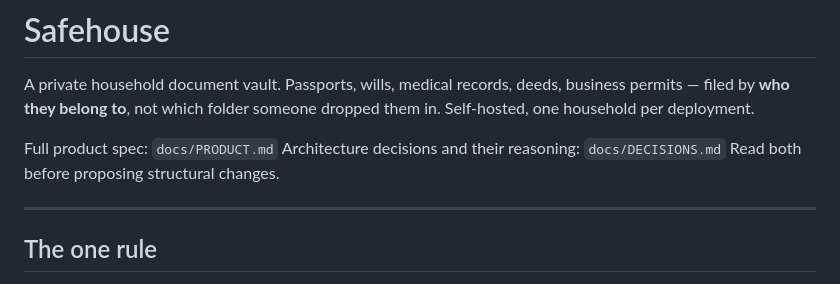
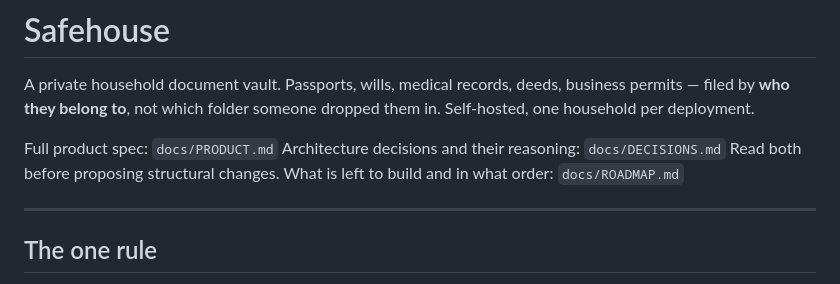
Before and after one commit to ghuuuu/safehouse, a Markdown page: CLAUDE.md, the part around the change. Drawn GitHub-style.

```diff
--- a/CLAUDE.md
+++ b/CLAUDE.md
@@ -7,6 +7,7 @@ dropped them in. Self-hosted, one household per deployment.
 Full product spec: `docs/PRODUCT.md`
 Architecture decisions and their reasoning: `docs/DECISIONS.md`
 Read both before proposing structural changes.
+What is left to build and in what order: `docs/ROADMAP.md`
 
 ---
 
```
Also changed, not shown: docs/ROADMAP.md (added, +315 -0 lines).
